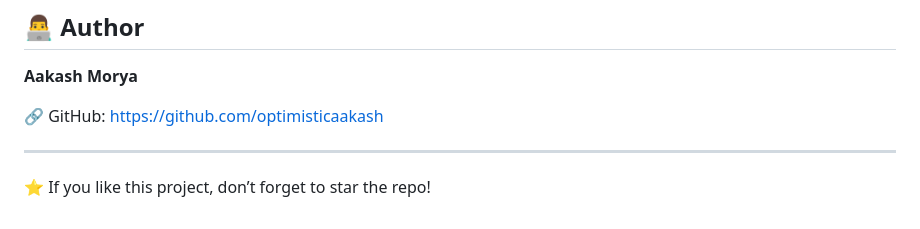
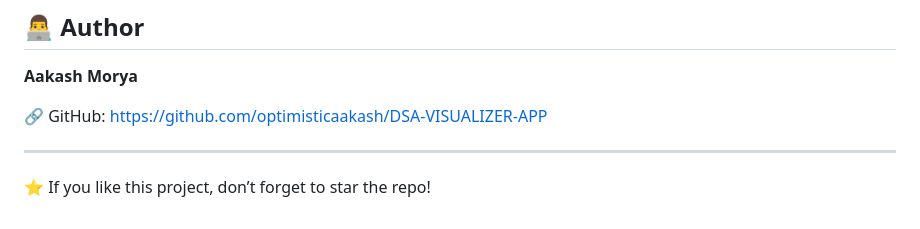
Before and after one commit to optimisticaakash/DSA-VISUALIZER-APP, a Markdown page: README.md, the part around the change. Rendered like a GitHub page.

```diff
--- a/README.md
+++ b/README.md
@@ -215,7 +215,8 @@ Simply open `index.html` in your browser.
 
 **Aakash Morya**
 
-🔗 GitHub: https://github.com/optimisticaakash
+🔗 GitHub: https://github.com/optimisticaakash/DSA-VISUALIZER-APP
+
 
 ---
 
```
